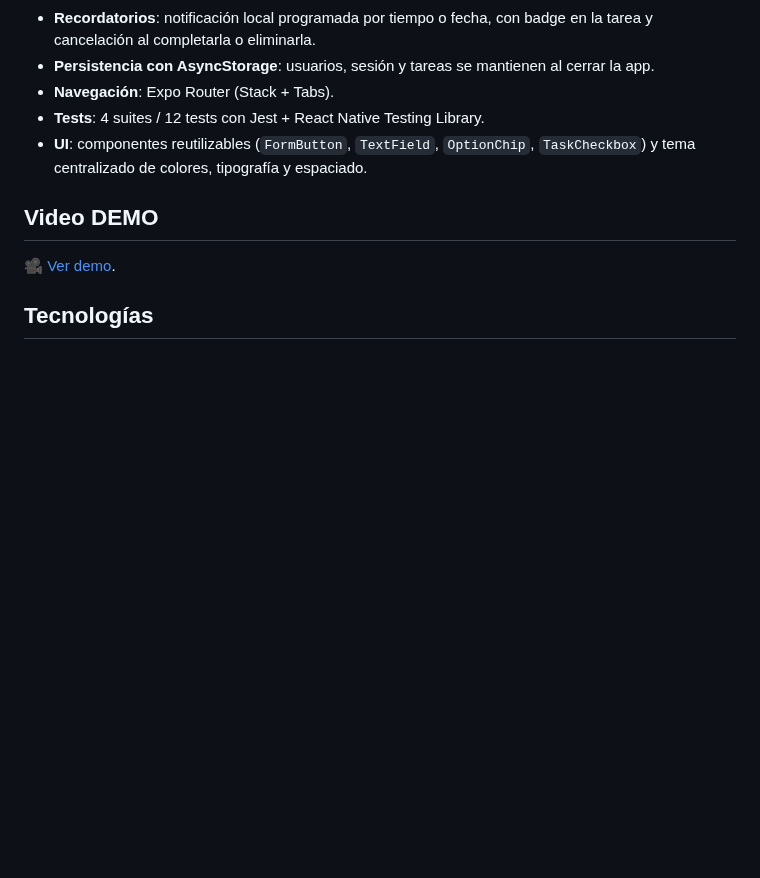
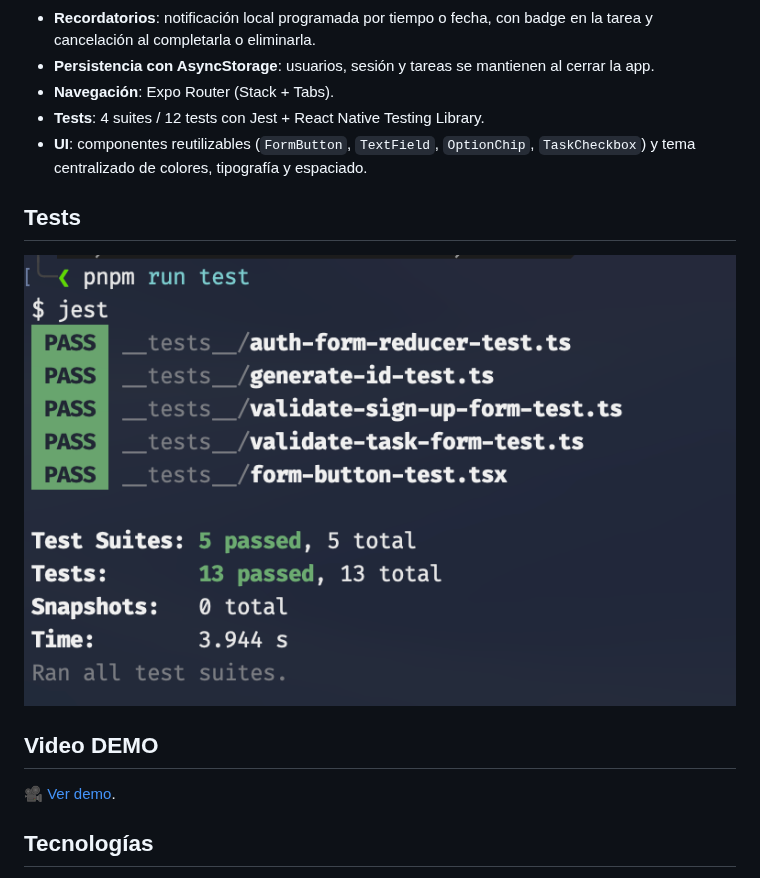
Before and after one commit to KiKDraS/Tasks, a Markdown page: README.md, the part around the change. Drawn GitHub-style; pictures changed too: assets/images/test.png (added); blank space fills up the shorter version.

Commit message:
Add test evidence to README

```diff
--- a/README.md
+++ b/README.md
@@ -48,6 +48,10 @@ pnpm lint
 - **UI**: componentes reutilizables (`FormButton`, `TextField`, `OptionChip`,
   `TaskCheckbox`) y tema centralizado de colores, tipografía y espaciado.
 
+## Tests
+
+![Resultado de los tests](assets/images/test.png)
+
 ## Video DEMO
 
 🎥
```
